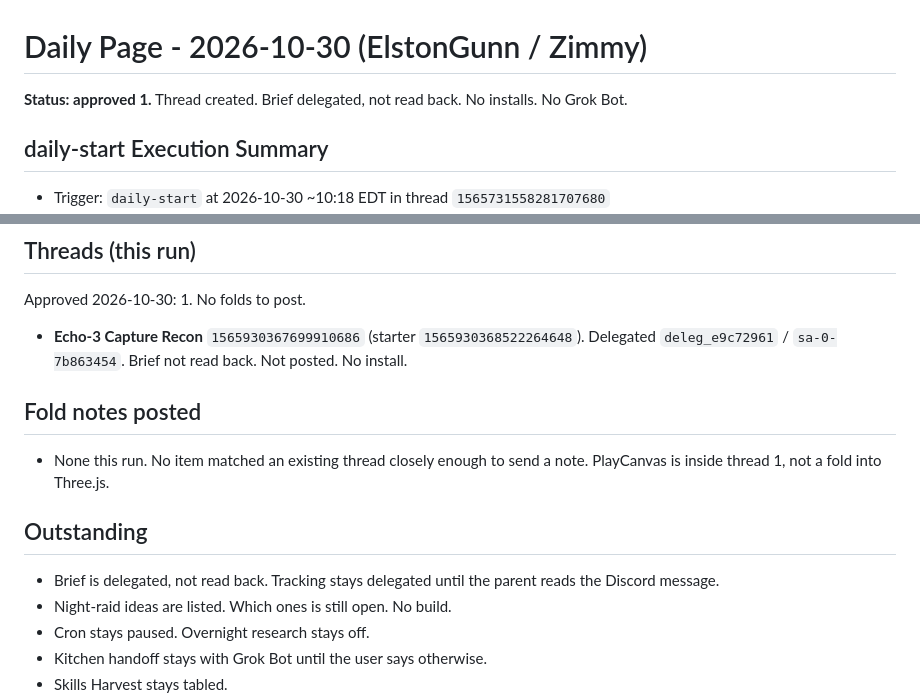
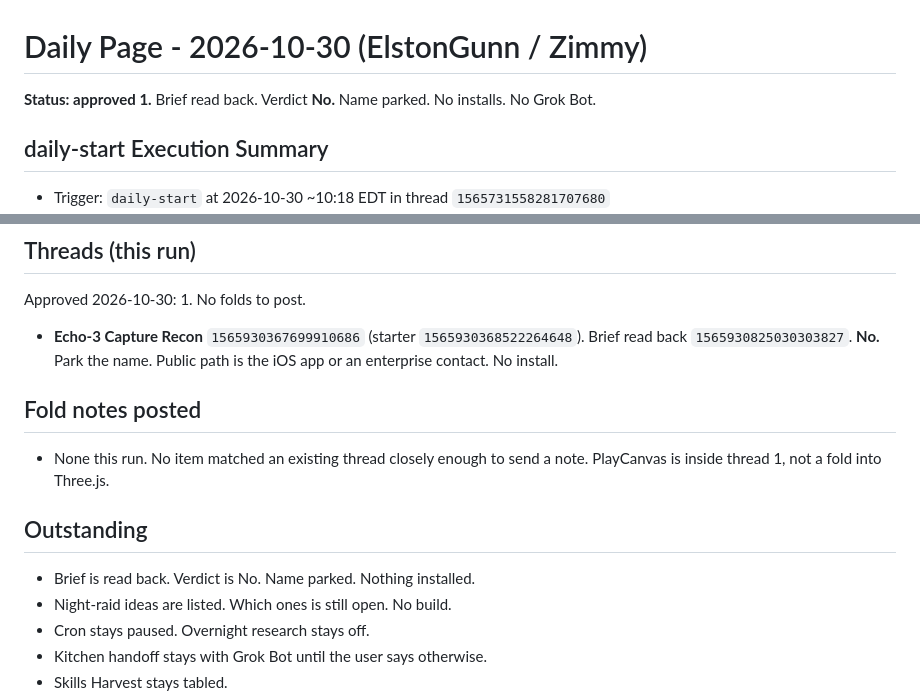
Before and after one commit to happydestiny79/gbrain-daily, a Markdown page: 2026-10-30.md, 2 parts joined by grey strips. GitHub-like rendering.

Commit message:
daily-start 2026-10-30: Echo-3 verdict No

```diff
--- a/2026-10-30.md
+++ b/2026-10-30.md
@@ -1,6 +1,6 @@
 # Daily Page - 2026-10-30 (ElstonGunn / Zimmy)
 
-**Status: approved 1.** Thread created. Brief delegated, not read back. No installs. No Grok Bot.
+**Status: approved 1.** Brief read back. Verdict **No.** Name parked. No installs. No Grok Bot.
 
 ## daily-start Execution Summary
 - Trigger: `daily-start` at 2026-10-30 ~10:18 EDT in thread `1565731558281707680`
@@ -95,13 +95,13 @@ It does not authorize an App Store install, a subscription, an enterprise email,
 ## Threads (this run)
 Approved 2026-10-30: 1. No folds to post.
 
-- **Echo-3 Capture Recon** `1565930367699910686` (starter `1565930368522264648`). Delegated `deleg_e9c72961` / `sa-0-7b863454`. Brief not read back. Not posted. No install.
+- **Echo-3 Capture Recon** `1565930367699910686` (starter `1565930368522264648`). Brief read back `1565930825030303827`. **No.** Park the name. Public path is the iOS app or an enterprise contact. No install.
 
 ## Fold notes posted
 - None this run. No item matched an existing thread closely enough to send a note. PlayCanvas is inside thread 1, not a fold into Three.js.
 
 ## Outstanding
-- Brief is delegated, not read back. Tracking stays delegated until the parent reads the Discord message.
+- Brief is read back. Verdict is No. Name parked. Nothing installed.
 - Night-raid ideas are listed. Which ones is still open. No build.
 - Cron stays paused. Overnight research stays off.
 - Kitchen handoff stays with Grok Bot until the user says otherwise.
```
